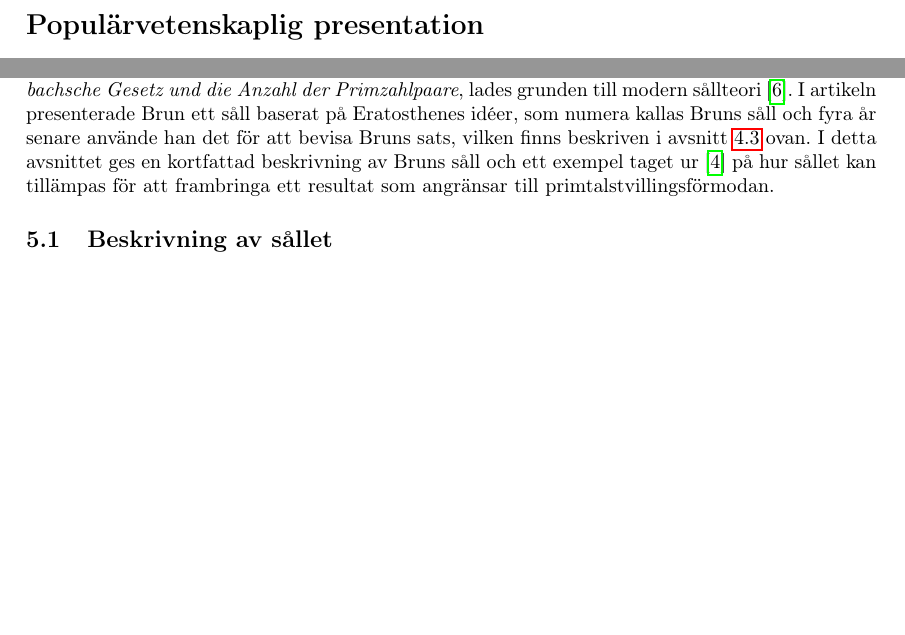
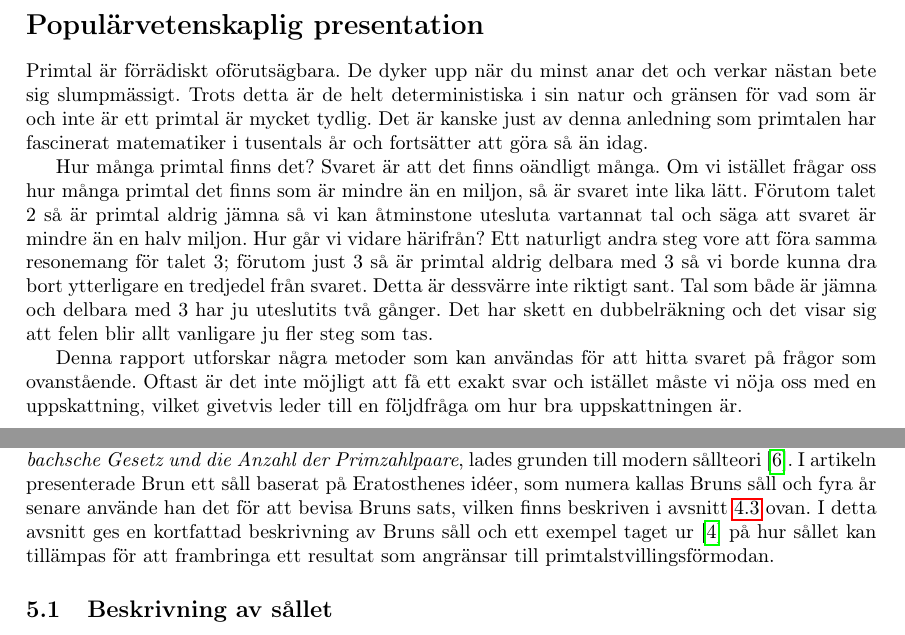
Before and after one commit to ElComadore/Matematiska-S-ll, a LaTeX paper (main.tex, which reads nils/brun.tex, nils/popular.tex): two parts of pages 6 and 14 of 26, joined at a grey line, cut so that both start at the same text, the shorter picture padded with empty space. Compiled offline with pdfLaTeX.

Commit message:
En början till pop.

```diff
--- a/nils/brun.tex
+++ b/nils/brun.tex
@@ -7,7 +7,7 @@ I detta avsnitt ges en kortfattad beskrivning av Bruns såll och ett exempel tag
 
 När den norska matematikern Viggo Brun (1881-1978) år 1915 publicerade artikeln \textit{Über das Goldbachsche Gesetz und die Anzahl der Primzahlpaare}, lades grunden till modern sållteori \cite{ViggoBrun}.
 I artikeln presenterade Brun ett såll baserat på Eratosthenes idéer, som numera kallas Bruns såll och fyra år senare använde han det för att bevisa Bruns sats, vilken finns beskriven i avsnitt \ref{eratosthenes.tillämpning} ovan.
-I detta avsnittet ges en kortfattad beskrivning av Bruns såll och ett exempel taget ur \cite{cojocarumurty} på hur sållet kan tillämpas för att frambringa ett resultat som angränsar till primtalstvillingsförmodan.
+I detta avsnitt ges en kortfattad beskrivning av Bruns såll och ett exempel taget ur \cite{cojocarumurty} på hur sållet kan tillämpas för att frambringa ett resultat som angränsar till primtalstvillingsförmodan.
 
 
 \subsection{Beskrivning av sållet}
--- a/nils/popular.tex
+++ b/nils/popular.tex
@@ -1 +1,20 @@
 % Skrivet av Nils
+
+Primtal är förrädiskt oförutsägbara.
+De dyker upp när du minst anar det och verkar nästan bete sig slumpmässigt.
+Trots detta är de helt deterministiska i sin natur och gränsen för vad som är och inte är ett primtal är mycket tydlig.
+Det är kanske just av denna anledning som primtalen har fascinerat matematiker i tusentals år och fortsätter att göra så än idag.
+
+Hur många primtal finns det? Svaret är att det finns oändligt många.
+Om vi istället frågar oss hur många primtal det finns som är mindre än en miljon, så är svaret inte lika lätt.
+Förutom talet 2 så är primtal aldrig jämna så vi kan åtminstone utesluta vartannat tal och säga att svaret är mindre än en halv miljon.
+Hur går vi vidare härifrån?
+Ett naturligt andra steg vore att föra samma resonemang för talet 3;
+förutom just 3 så är primtal aldrig delbara med 3 så vi borde kunna dra bort ytterligare en tredjedel från svaret.
+Detta är dessvärre inte riktigt sant.
+Tal som både är jämna och delbara med 3 har ju uteslutits två gånger.
+Det har skett en dubbelräkning och det visar sig att felen blir allt vanligare ju fler steg som tas.
+
+Denna rapport utforskar några metoder som kan användas för att hitta svaret på frågor som ovanstående.
+Oftast är det inte möjligt att få ett exakt svar och istället måste vi nöja oss med en uppskattning,
+vilket givetvis leder till en följdfråga om hur bra uppskattningen är.
```
